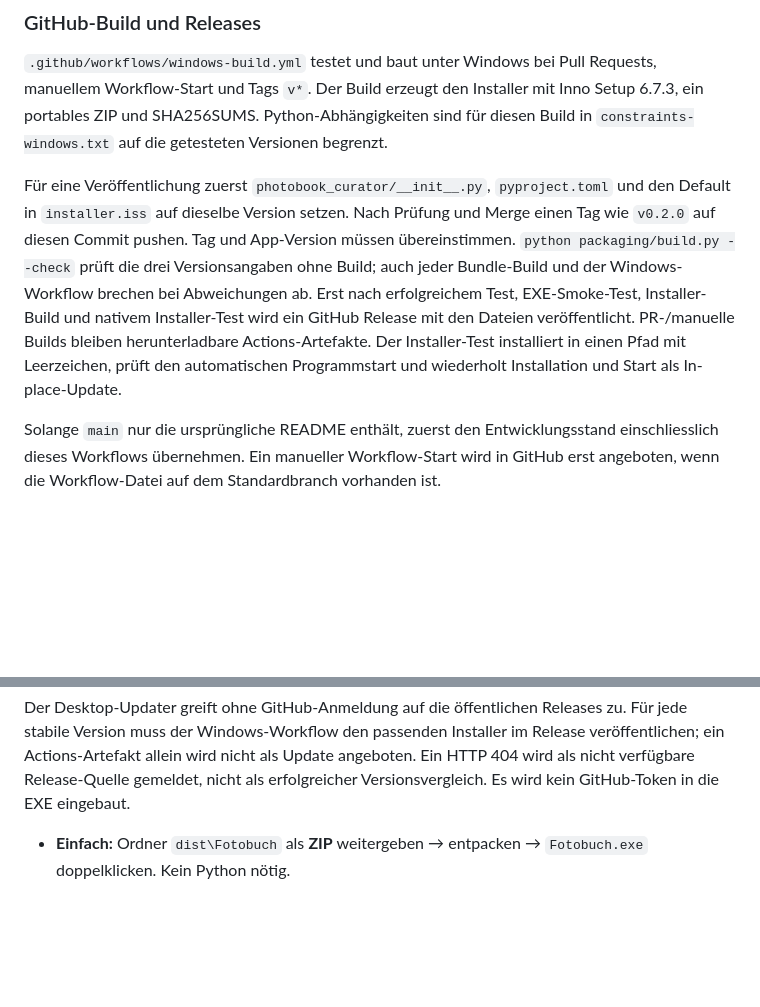
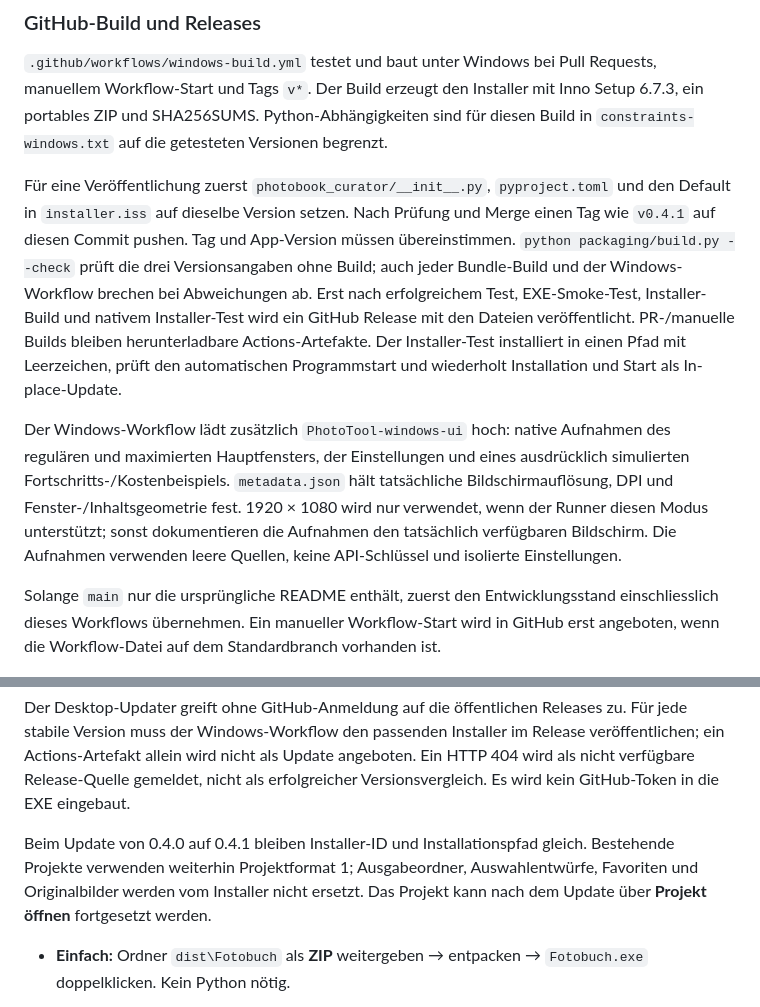
Before and after one commit to Dobolino/PhotoTool, a Markdown page: packaging/README.md, 2 parts joined by grey strips. Rendered like a GitHub page; blank space fills up the shorter version.

```diff
--- a/packaging/README.md
+++ b/packaging/README.md
@@ -28,7 +28,7 @@ in `constraints-windows.txt` auf die getesteten Versionen begrenzt.
 
 Für eine Veröffentlichung zuerst `photobook_curator/__init__.py`, `pyproject.toml`
 und den Default in `installer.iss` auf dieselbe Version setzen. Nach Prüfung und Merge
-einen Tag wie `v0.2.0` auf diesen Commit pushen. Tag und App-Version müssen übereinstimmen.
+einen Tag wie `v0.4.1` auf diesen Commit pushen. Tag und App-Version müssen übereinstimmen.
 `python packaging/build.py --check` prüft die drei Versionsangaben ohne Build;
 auch jeder Bundle-Build und der Windows-Workflow brechen bei Abweichungen ab.
 Erst nach erfolgreichem Test, EXE-Smoke-Test, Installer-Build und nativem
@@ -36,6 +36,14 @@ Installer-Test wird ein GitHub Release
 mit den Dateien veröffentlicht. PR-/manuelle Builds bleiben herunterladbare Actions-Artefakte.
 Der Installer-Test installiert in einen Pfad mit Leerzeichen, prüft den
 automatischen Programmstart und wiederholt Installation und Start als In-place-Update.
+
+Der Windows-Workflow lädt zusätzlich `PhotoTool-windows-ui` hoch: native Aufnahmen
+des regulären und maximierten Hauptfensters, der Einstellungen und eines
+ausdrücklich simulierten Fortschritts-/Kostenbeispiels. `metadata.json` hält
+tatsächliche Bildschirmauflösung, DPI und Fenster-/Inhaltsgeometrie fest.
+1920 × 1080 wird nur verwendet, wenn der Runner diesen Modus unterstützt;
+sonst dokumentieren die Aufnahmen den tatsächlich verfügbaren Bildschirm.
+Die Aufnahmen verwenden leere Quellen, keine API-Schlüssel und isolierte Einstellungen.
 
 Solange `main` nur die ursprüngliche README enthält, zuerst den Entwicklungsstand
 einschliesslich dieses Workflows übernehmen. Ein manueller Workflow-Start wird in
@@ -56,6 +64,11 @@ Für jede stabile Version muss der Windows-Workflow den passenden Installer im
 Release veröffentlichen; ein Actions-Artefakt allein wird nicht als Update angeboten.
 Ein HTTP 404 wird als nicht verfügbare Release-Quelle gemeldet, nicht als
 erfolgreicher Versionsvergleich. Es wird kein GitHub-Token in die EXE eingebaut.
+
+Beim Update von 0.4.0 auf 0.4.1 bleiben Installer-ID und Installationspfad gleich.
+Bestehende Projekte verwenden weiterhin Projektformat 1; Ausgabeordner,
+Auswahlentwürfe, Favoriten und Originalbilder werden vom Installer nicht ersetzt.
+Das Projekt kann nach dem Update über **Projekt öffnen** fortgesetzt werden.
 
 - **Einfach:** Ordner `dist\Fotobuch` als **ZIP** weitergeben → entpacken →
   `Fotobuch.exe` doppelklicken. Kein Python nötig.
```
Also changed, not shown: README.md (+6 -1 lines), REISEPROJEKTE.md (+36 -3 lines), docs/screenshots/phototool-0.4.1-main.png (added), docs/screenshots/phototool-0.4.1-progress-demo.png (added), docs/screenshots/phototool-0.4.1-settings.png (added), 13 other files.
